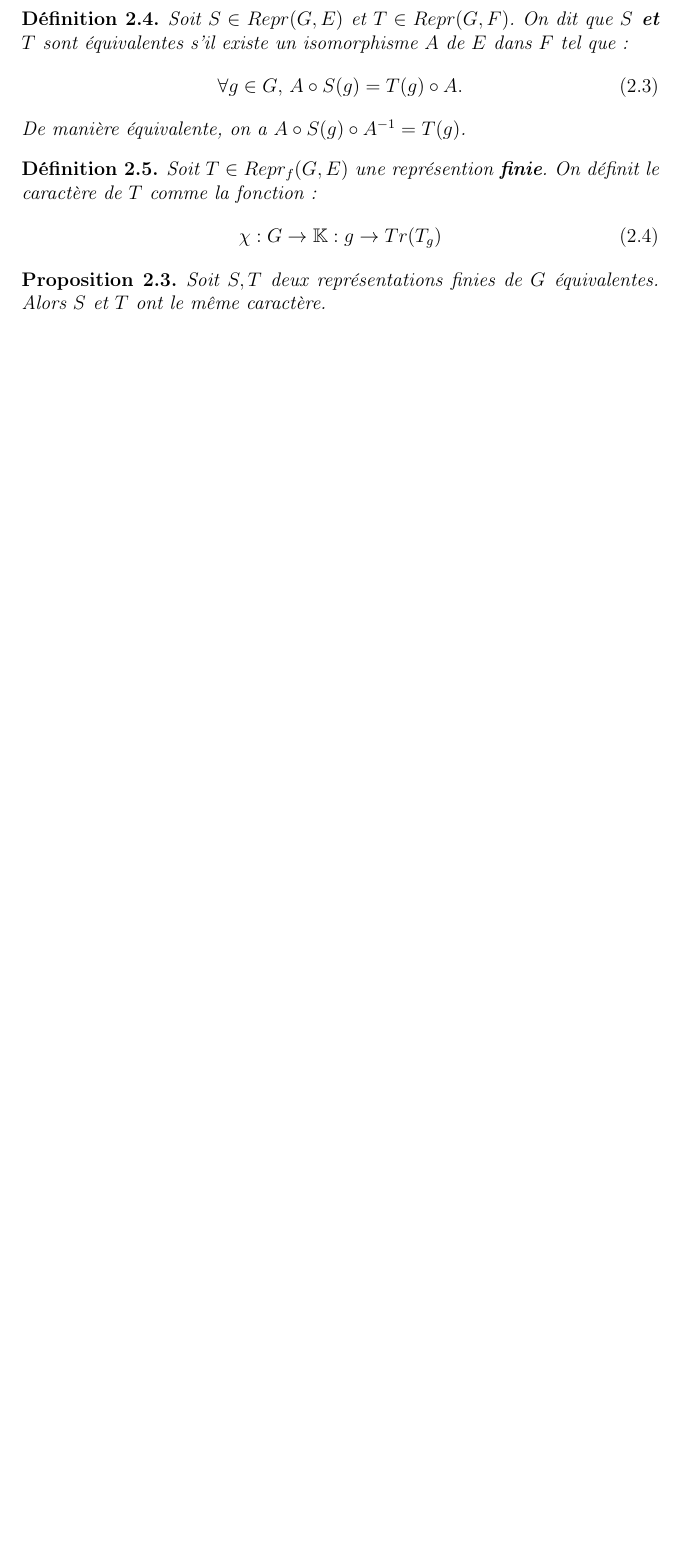
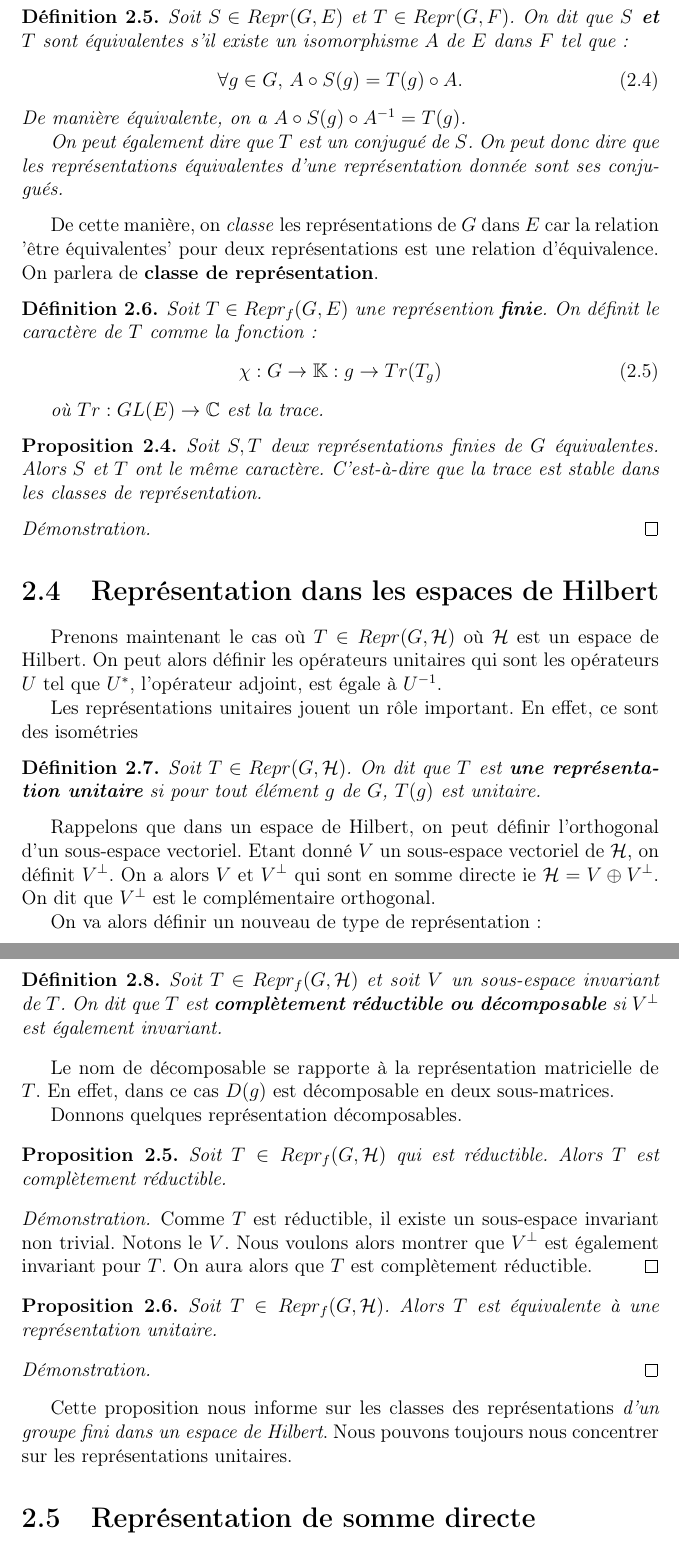
Before and after one commit to Open-Courses/physique-mathematique, a LaTeX document (src/Physique.Math.tex, which reads src/group_representations.tex, src/macros_math.tex): part of page 7 of 7 before the commit and two parts of pages 8 and 9 of 9 after it, the two joined at a grey line, cut so that both start at the same text, the shorter picture padded with empty space. Compiled offline with pdfLaTeX.

Commit message:
default message

```diff
--- a/src/group_representations.tex
+++ b/src/group_representations.tex
@@ -82,7 +119,15 @@ représentations infinies.
 		\forall g \in G, \, A \circ S(g) = T(g) \circ A.
 	\end{equation}
 	De manière équivalente, on a $A \circ S(g) \circ A^{-1} = T(g)$.
+
+	On peut également dire que $T$ est un conjugué de $S$. On peut donc dire que
+	les représentations équivalentes d'une représentation donnée sont ses
+	conjugués.
 \end{definition}
+
+De cette manière, on \textit{classe} les représentations de $G$ dans $E$ car la
+relation 'être équivalentes' pour deux représentations est une relation
+d'équivalence. On parlera de \textbf{classe de représentation}.
 
 \begin{definition}
 	Soit $T \in \GSreprf{G}{E}$ une représention \textbf{finie}.
@@ -90,9 +135,85 @@ représentations infinies.
 	\begin{equation}
 		\GSfunction{\chi}{G}{\mathbb{K}} : g \rightarrow Tr(T_{g})
 	\end{equation}
+
+	où $\GSfunction{Tr}{GL(E)}{\complex}$ est la trace.
 \end{definition}
 
 \begin{proposition}
 	Soit $S, T$ deux représentations finies de $G$ équivalentes. Alors $S$ et
-	$T$ ont le même caractère.
+	$T$ ont le même caractère. C'est-à-dire que la trace est stable dans les
+	classes de représentation.
 \end{proposition}
+
+\begin{proof}
+
+\end{proof}
+
+
+\section{Représentation dans les espaces de Hilbert}
+
+Prenons maintenant le cas où $T \in \GSrepr{G}{\Hilbert}$ où $\Hilbert$ est un
+espace de Hilbert.
+On peut alors définir les opérateurs unitaires qui sont les opérateurs $U$ tel
+que $U^{*}$, l'opérateur adjoint, est égale à $U^{-1}$.
+
+Les représentations unitaires jouent un rôle important. En effet, ce sont des
+isométries
+
+\begin{definition}
+	Soit $T \in \GSrepr{G}{\Hilbert}$. On dit que $T$ est \textbf{une
+	représentation unitaire} si pour tout élément $g$ de $G$, $T(g)$ est unitaire.
+\end{definition}
+
+Rappelons que dans un espace de Hilbert, on peut définir l'orthogonal d'un
+sous-espace vectoriel. Etant donné $V$ un sous-espace vectoriel de $\Hilbert$,
+on définit $\GSortho{V}$. On a alors $V$ et $\GSortho{V}$ qui sont en somme
+directe ie $\Hilbert = V \oplus \GSortho{V}$. On dit que $\GSortho{V}$ est le
+complémentaire orthogonal.
+
+On va alors définir un nouveau de type de représentation:
+
+
+\begin{definition}
+	Soit $T \in \GSreprf{G}{\Hilbert}$ et soit $V$ un sous-espace invariant de
+	$T$.
+	On dit que $T$ est \textbf{complètement réductible ou décomposable} si
+	$\GSortho{V}$ est également invariant.
+\end{definition}
+
+Le nom de décomposable se rapporte à la représentation matricielle de $T$. En
+effet, dans ce cas $D(g)$ est décomposable en deux sous-matrices.
+
+%Ajouter la représentation matricielle.
+
+Donnons quelques représentation décomposables.
+
+\begin{proposition}
+	Soit $T \in \GSreprf{G}{\Hilbert}$ qui est réductible. Alors $T$ est
+	complètement réductible.
+\end{proposition}
+
+\begin{proof}
+	Comme $T$ est réductible, il existe un sous-espace invariant non trivial.
+	Notons le $V$.
+	Nous voulons alors montrer que $\GSortho{V}$ est également invariant pour
+	$T$. On aura alors que $T$ est complètement réductible.
+\end{proof}
+
+\begin{proposition}
+	Soit $T \in \GSreprf{G}{\Hilbert}$. Alors $T$ est équivalente à une
+	représentation unitaire.
+\end{proposition}
+
+\begin{proof}
+
+\end{proof}
+
+Cette proposition nous informe sur les classes des représentations \textit{d'un groupe
+fini dans un espace de Hilbert}. Nous pouvons toujours nous concentrer sur les
+représentations unitaires.
+
+\section{Représentation de somme directe}
+
+\begin{definition}
+	Soit $V$ et $\GSortho{V}$ son complémentaire orthogonal dans $\Hilbert$.
--- a/src/macros_math.tex
+++ b/src/macros_math.tex
@@ -127,11 +127,13 @@
 %Elementary equivalent structures
 \newcommand{\GSelemEquivStructure}[3]{#2 \equiv_{#1} #3}
 
+%Hilbert space
 
-% Group representations
+\def\Hilbert{\mathcal{H}}
+\newcommand{\GSortho}[1]{#1^{\perp}}
 
-% #1	Group
-% #2	Vectorial space
+%Group representions
+
 \newcommand{\GSrepr}[2]{Repr(#1, #2)}
 \newcommand{\GSreprf}[2]{Repr_{f}(#1, #2)}
 \newcommand{\GSrepri}[2]{Repr_{i}(#1, #2)}
```
Also changed, not shown: src/group_representations.tex (83 more changed lines).
